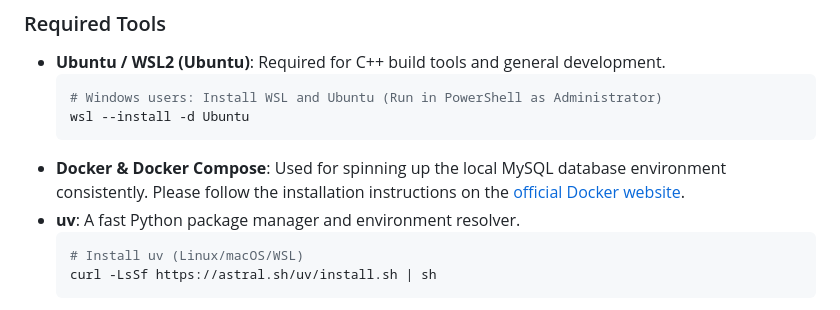
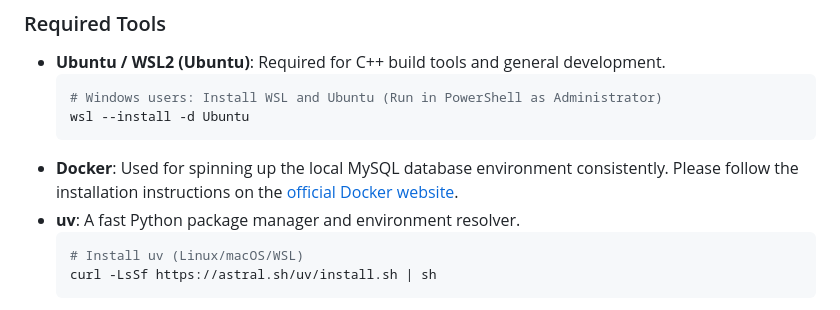
Before and after one commit to ksolber/CEN3031-Project, a Markdown page: README.md, the part around the change. Rendered like a GitHub page.

Commit message:
docs: remove unnecessary text

````diff
--- a/README.md
+++ b/README.md
@@ -31,7 +31,7 @@ To ensure a consistent development environment, this project is developed on **U
   # Windows users: Install WSL and Ubuntu (Run in PowerShell as Administrator)
   wsl --install -d Ubuntu
   ```
-- **Docker & Docker Compose**: Used for spinning up the local MySQL database environment consistently. Please follow the installation instructions on the [official Docker website](https://docs.docker.com/get-docker/).
+- **Docker**: Used for spinning up the local MySQL database environment consistently. Please follow the installation instructions on the [official Docker website](https://docs.docker.com/get-docker/).
 - **uv**: A fast Python package manager and environment resolver.
   ```bash
   # Install uv (Linux/macOS/WSL)
````
